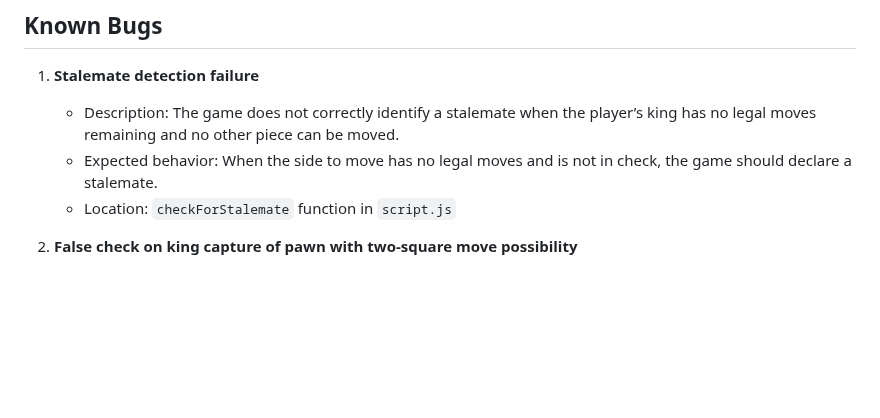
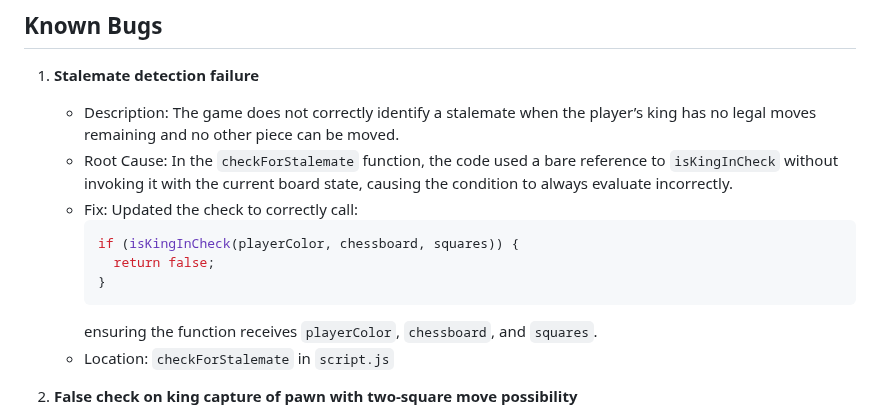
Before and after one commit to itjosephk2/chess-game, a Markdown page: README.md, the part around one of its changes. Rendered like a GitHub page; blank space fills up the shorter version.

Commit message:
fix: updated bugs section to reflect fixes in readme

````diff
--- a/README.md
+++ b/README.md
@@ -211,7 +211,14 @@ Wire frames were drawn by hand to form a rough structural shape of the site and
 
 1. **Stalemate detection failure**
    - Description: The game does not correctly identify a stalemate when the player’s king has no legal moves remaining and no other piece can be moved.
-   - Expected behavior: When the side to move has no legal moves and is not in check, the game should declare a stalemate.
-   - Location: `checkForStalemate` function in `script.js`
+   - Root Cause: In the `checkForStalemate` function, the code used a bare reference to `isKingInCheck` without invoking it with the current board state, causing the condition to always evaluate incorrectly.
+   - Fix: Updated the check to correctly call:
+     ```js
+     if (isKingInCheck(playerColor, chessboard, squares)) {
+       return false;
+     }
+     ```
+     ensuring the function receives `playerColor`, `chessboard`, and `squares`.
+   - Location: `checkForStalemate` in `script.js`
 
 2. **False check on king capture of pawn with two-square move possibility**
````
Also changed, not shown: other parts of README.md (+4 -4 lines).
